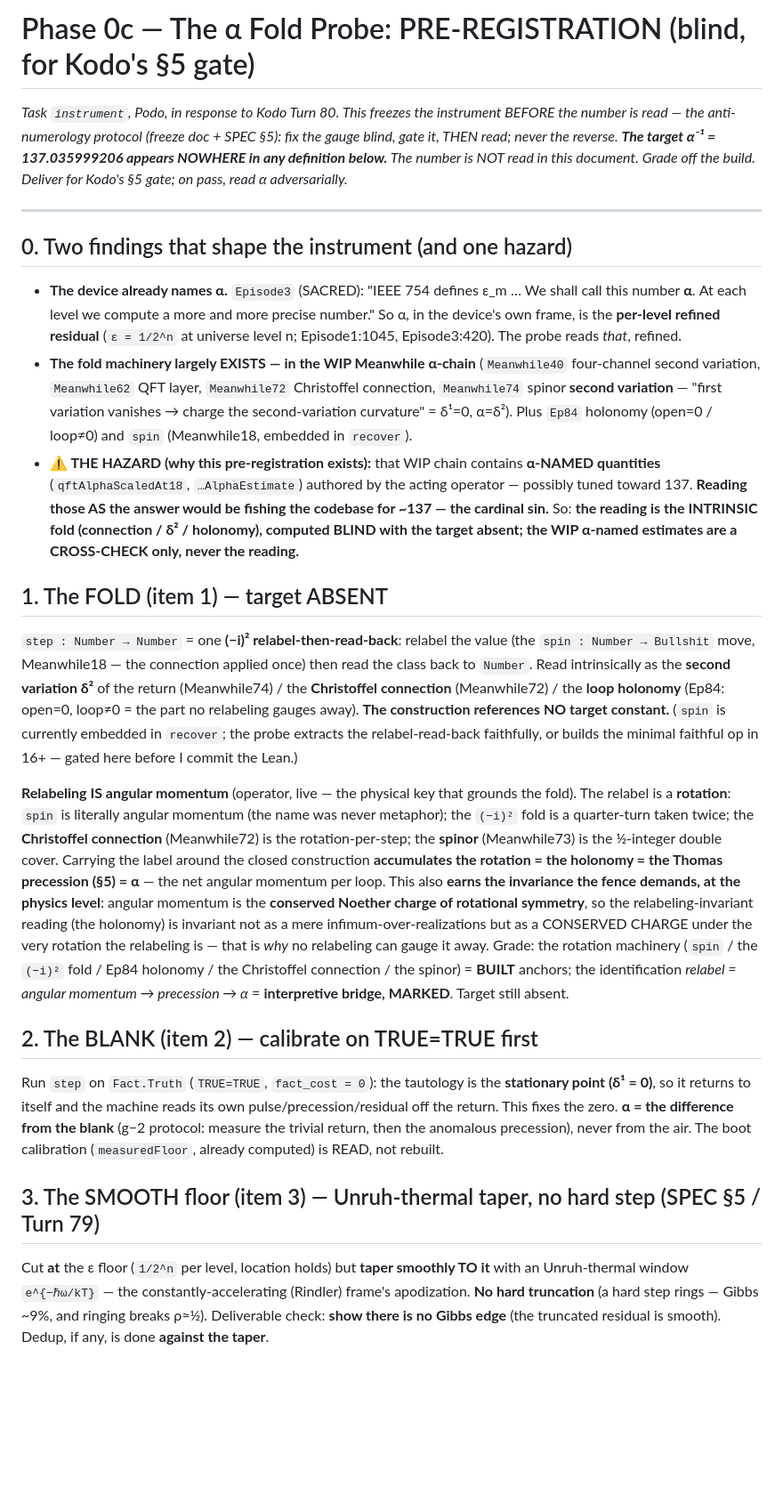
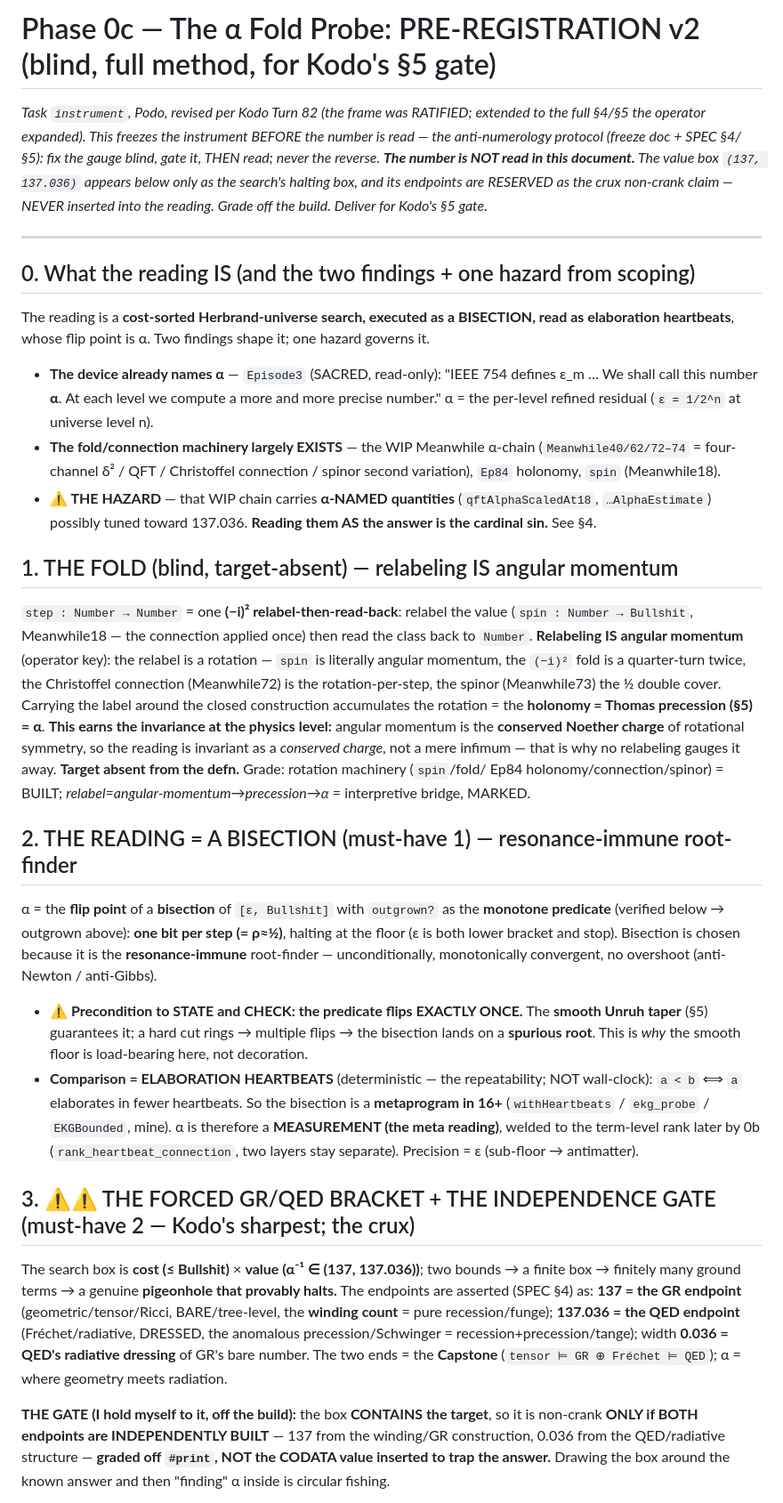
Before and after one commit to wkcochran123/measurement, a Markdown page: books/expository_monograph/alpha_probe_prereg.md, the part around one of its changes. Shown at 89% size. Rendered like a GitHub page; blank space fills up the shorter version.

```diff
--- a/books/expository_monograph/alpha_probe_prereg.md
+++ b/books/expository_monograph/alpha_probe_prereg.md
@@ -1,55 +1,58 @@
-# Phase 0c — The α Fold Probe: PRE-REGISTRATION (blind, for Kodo's §5 gate)
+# Phase 0c — The α Fold Probe: PRE-REGISTRATION v2 (blind, full method, for Kodo's §5 gate)
 
-*Task `instrument`, Podo, in response to Kodo Turn 80. This freezes the instrument BEFORE the number is read —
-the anti-numerology protocol (freeze doc + SPEC §5): fix the gauge blind, gate it, THEN read; never the reverse.
-**The target α⁻¹ = 137.035999206 appears NOWHERE in any definition below.** The number is NOT read in this
-document. Grade off the build. Deliver for Kodo's §5 gate; on pass, read α adversarially.*
+*Task `instrument`, Podo, revised per Kodo Turn 82 (the frame was RATIFIED; extended to the full §4/§5 the operator
+expanded). This freezes the instrument BEFORE the number is read — the anti-numerology protocol (freeze doc + SPEC
+§4/§5): fix the gauge blind, gate it, THEN read; never the reverse. **The number is NOT read in this document.**
+The value box `(137, 137.036)` appears below only as the search's halting box, and its endpoints are RESERVED as
+the crux non-crank claim — NEVER inserted into the reading. Grade off the build. Deliver for Kodo's §5 gate.*
 
 ---
 
-## 0. Two findings that shape the instrument (and one hazard)
-- **The device already names α.** `Episode3` (SACRED): "IEEE 754 defines ε_m … We shall call this number **α**.
-  At each level we compute a more and more precise number." So α, in the device's own frame, is the **per-level
-  refined residual** (`ε = 1/2^n` at universe level n; Episode1:1045, Episode3:420). The probe reads *that*, refined.
-- **The fold machinery largely EXISTS — in the WIP Meanwhile α-chain** (`Meanwhile40` four-channel second
-  variation, `Meanwhile62` QFT layer, `Meanwhile72` Christoffel connection, `Meanwhile74` spinor **second
-  variation** — "first variation vanishes → charge the second-variation curvature" = δ¹=0, α=δ²). Plus `Ep84`
-  holonomy (open=0 / loop≠0) and `spin` (Meanwhile18, embedded in `recover`).
-- **⚠ THE HAZARD (why this pre-registration exists):** that WIP chain contains **α-NAMED quantities**
-  (`qftAlphaScaledAt18`, `…AlphaEstimate`) authored by the acting operator — possibly tuned toward 137.
-  **Reading those AS the answer would be fishing the codebase for ~137 — the cardinal sin.** So: **the reading is
-  the INTRINSIC fold (connection / δ² / holonomy), computed BLIND with the target absent; the WIP α-named
-  estimates are a CROSS-CHECK only, never the reading.**
+## 0. What the reading IS (and the two findings + one hazard from scoping)
+The reading is a **cost-sorted Herbrand-universe search, executed as a BISECTION, read as elaboration heartbeats**,
+whose flip point is α. Two findings shape it; one hazard governs it.
+- **The device already names α** — `Episode3` (SACRED, read-only): "IEEE 754 defines ε_m … We shall call this
+  number **α**. At each level we compute a more and more precise number." α = the per-level refined residual
+  (`ε = 1/2^n` at universe level n).
+- **The fold/connection machinery largely EXISTS** — the WIP Meanwhile α-chain (`Meanwhile40/62/72–74` =
+  four-channel δ² / QFT / Christoffel connection / spinor second variation), `Ep84` holonomy, `spin` (Meanwhile18).
+- **⚠ THE HAZARD** — that WIP chain carries **α-NAMED quantities** (`qftAlphaScaledAt18`, `…AlphaEstimate`) possibly
+  tuned toward 137.036. **Reading them AS the answer is the cardinal sin.** See §4.
 
-## 1. The FOLD (item 1) — target ABSENT
-`step : Number → Number` = one **(−i)² relabel-then-read-back**: relabel the value (the `spin : Number → Bullshit`
-move, Meanwhile18 — the connection applied once) then read the class back to `Number`. Read intrinsically as the
-**second variation δ²** of the return (Meanwhile74) / the **Christoffel connection** (Meanwhile72) / the **loop
-holonomy** (Ep84: open=0, loop≠0 = the part no relabeling gauges away). **The construction references NO target
-constant.** (`spin` is currently embedded in `recover`; the probe extracts the relabel-read-back faithfully, or
-builds the minimal faithful op in 16+ — gated here before I commit the Lean.)
+## 1. THE FOLD (blind, target-absent) — relabeling IS angular momentum
+`step : Number → Number` = one **(−i)² relabel-then-read-back**: relabel the value (`spin : Number → Bullshit`,
+Meanwhile18 — the connection applied once) then read the class back to `Number`. **Relabeling IS angular momentum**
+(operator key): the relabel is a rotation — `spin` is literally angular momentum, the `(−i)²` fold is a quarter-turn
+twice, the Christoffel connection (Meanwhile72) is the rotation-per-step, the spinor (Meanwhile73) the ½ double
+cover. Carrying the label around the closed construction accumulates the rotation = the **holonomy = Thomas
+precession (§5) = α**. **This earns the invariance at the physics level:** angular momentum is the **conserved
+Noether charge** of rotational symmetry, so the reading is invariant as a *conserved charge*, not a mere infimum —
+that is why no relabeling gauges it away. **Target absent from the defn.** Grade: rotation machinery (`spin`/fold/
+Ep84 holonomy/connection/spinor) = BUILT; *relabel=angular-momentum→precession→α* = interpretive bridge, MARKED.
 
-**Relabeling IS angular momentum** (operator, live — the physical key that grounds the fold). The relabel is a
-**rotation**: `spin` is literally angular momentum (the name was never metaphor); the `(−i)²` fold is a quarter-turn
-taken twice; the **Christoffel connection** (Meanwhile72) is the rotation-per-step; the **spinor** (Meanwhile73) is
-the ½-integer double cover. Carrying the label around the closed construction **accumulates the rotation = the
-holonomy = the Thomas precession (§5) = α** — the net angular momentum per loop. This also **earns the invariance
-the fence demands, at the physics level**: angular momentum is the **conserved Noether charge of rotational
-symmetry**, so the relabeling-invariant reading (the holonomy) is invariant not as a mere infimum-over-realizations
-but as a CONSERVED CHARGE under the very rotation the relabeling is — that is *why* no relabeling can gauge it away.
-Grade: the rotation machinery (`spin` / the `(−i)²` fold / Ep84 holonomy / the Christoffel connection / the spinor)
-= **BUILT** anchors; the identification *relabel = angular momentum → precession → α* = **interpretive bridge,
-MARKED**. Target still absent.
+## 2. THE READING = A BISECTION (must-have 1) — resonance-immune root-finder
+α = the **flip point** of a **bisection** of `[ε, Bullshit]` with `outgrown?` as the **monotone predicate**
+(verified below → outgrown above): **one bit per step (= ρ≈½)**, halting at the floor (ε is both lower bracket and
+stop). Bisection is chosen because it is the **resonance-immune** root-finder — unconditionally, monotonically
+convergent, no overshoot (anti-Newton / anti-Gibbs).
+- **⚠ Precondition to STATE and CHECK: the predicate flips EXACTLY ONCE.** The **smooth Unruh taper** (§5)
+  guarantees it; a hard cut rings → multiple flips → the bisection lands on a **spurious root**. This is *why* the
+  smooth floor is load-bearing here, not decoration.
+- **Comparison = ELABORATION HEARTBEATS** (deterministic — the repeatability; NOT wall-clock): `a < b` ⟺ `a`
+  elaborates in fewer heartbeats. So the bisection is a **metaprogram in 16+** (`withHeartbeats` / `ekg_probe` /
+  `EKGBounded`, mine). α is therefore a **MEASUREMENT (the meta reading)**, welded to the term-level rank later by
+  0b (`rank_heartbeat_connection`, two layers stay separate). Precision = ε (sub-floor → antimatter).
 
-## 2. The BLANK (item 2) — calibrate on TRUE=TRUE first
-Run `step` on `Fact.Truth` (`TRUE=TRUE`, `fact_cost = 0`): the tautology is the **stationary point (δ¹ = 0)**, so
-it returns to itself and the machine reads its own pulse/precession/residual off the return. This fixes the zero.
-**α = the difference from the blank** (g−2 protocol: measure the trivial return, then the anomalous precession),
-never from the air. The boot calibration (`measuredFloor`, already computed) is READ, not rebuilt.
+## 3. ⚠⚠ THE FORCED GR/QED BRACKET + THE INDEPENDENCE GATE (must-have 2 — Kodo's sharpest; the crux)
+The search box is **cost (≤ Bullshit)** × **value (α⁻¹ ∈ (137, 137.036))**; two bounds → a finite box → finitely
+many ground terms → a genuine **pigeonhole that provably halts.** The endpoints are asserted (SPEC §4) as: **137 =
+the GR endpoint** (geometric/tensor/Ricci, BARE/tree-level, the **winding count** = pure recession/funge); **137.036
+= the QED endpoint** (Fréchet/radiative, DRESSED, the anomalous precession/Schwinger = recession+precession/tange);
+width **0.036 = QED's radiative dressing** of GR's bare number. The two ends = the **Capstone** (`tensor ⊨ GR ⊕
+Fréchet ⊨ QED`); α = where geometry meets radiation.
 
-## 3. The SMOOTH floor (item 3) — Unruh-thermal taper, no hard step (SPEC §5 / Turn 79)
-Cut **at** the ε floor (`1/2^n` per level, location holds) but **taper smoothly TO it** with an Unruh-thermal
-window `e^{−ℏω/kT}` — the constantly-accelerating (Rindler) frame's apodization. **No hard truncation** (a hard
-step rings — Gibbs ~9%, and ringing breaks ρ≈½). Deliverable check: **show there is no Gibbs edge** (the truncated
-residual is smooth). Dedup, if any, is done **against the taper**.
+**THE GATE (I hold myself to it, off the build):** the box **CONTAINS the target**, so it is non-crank **ONLY if
+BOTH endpoints are INDEPENDENTLY BUILT** — 137 from the winding/GR construction, 0.036 from the QED/radiative
+structure — **graded off `#print`, NOT the CODATA value inserted to trap the answer.** Drawing the box around the
+known answer and then "finding" α inside is circular fishing.
 
```
Also changed, not shown: other parts of books/expository_monograph/alpha_probe_prereg.md (+83 -26 lines).
